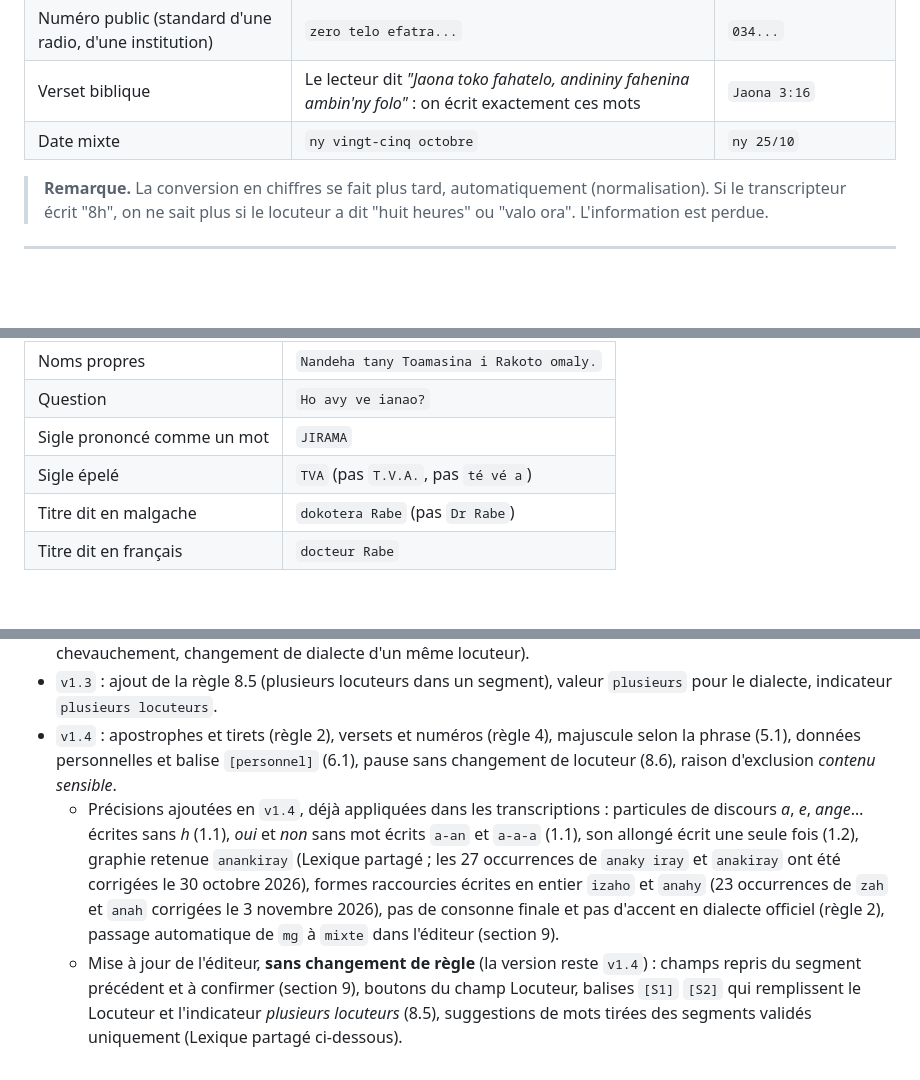
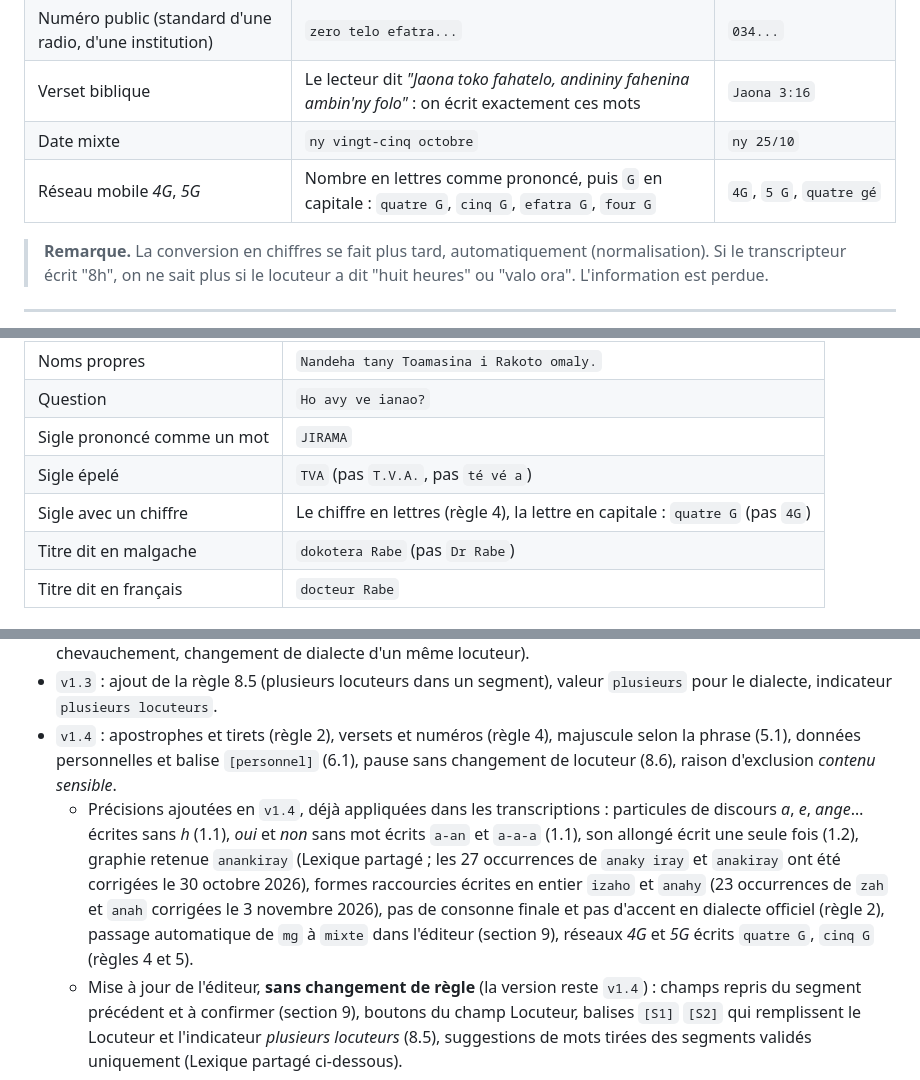
Before and after one commit to nyvoahary/label-in, a Markdown page: static/convention-transcription-prova-mg.md, 3 parts joined by grey strips. GitHub-like rendering; blank space fills up the shorter version.

Commit message:
Convention v1.4: write 4G and 5G as quatre G, cinq G (rules 4 and 5)
Co-Authored-By: Claude Opus 5.5 <noreply@anthropic.com>

```diff
--- a/static/convention-transcription-prova-mg.md
+++ b/static/convention-transcription-prova-mg.md
@@ -206,6 +206,7 @@ Toujours **en toutes lettres**, dans **la langue réellement parlée**.
 | Numéro public (standard d'une radio, d'une institution) | `zero telo efatra...` | `034...` |
 | Verset biblique | Le lecteur dit *"Jaona toko fahatelo, andininy fahenina ambin'ny folo"* : on écrit exactement ces mots | `Jaona 3:16` |
 | Date mixte | `ny vingt-cinq octobre` | `ny 25/10` |
+| Réseau mobile *4G*, *5G* | Nombre en lettres comme prononcé, puis `G` en capitale : `quatre G`, `cinq G`, `efatra G`, `four G` | `4G`, `5 G`, `quatre gé` |
 
 > **Remarque.** La conversion en chiffres se fait plus tard, automatiquement (normalisation). Si le transcripteur écrit "8h", on ne sait plus si le locuteur a dit "huit heures" ou "valo ora". L'information est perdue.
 
@@ -223,6 +224,7 @@ Toujours **en toutes lettres**, dans **la langue réellement parlée**.
 | Question | `Ho avy ve ianao?` |
 | Sigle prononcé comme un mot | `JIRAMA` |
 | Sigle épelé | `TVA` (pas `T.V.A.`, pas `té vé a`) |
+| Sigle avec un chiffre | Le chiffre en lettres (règle 4), la lettre en capitale : `quatre G` (pas `4G`) |
 | Titre dit en malgache | `dokotera Rabe` (pas `Dr Rabe`) |
 | Titre dit en français | `docteur Rabe` |
 
@@ -625,7 +627,7 @@ Chaque annotation porte la version de la convention.
 - `v1.2` : ajout des règles 8.1 à 8.4 (alternance de locuteurs de dialectes différents, réponses courtes, chevauchement, changement de dialecte d'un même locuteur).
 - `v1.3` : ajout de la règle 8.5 (plusieurs locuteurs dans un segment), valeur `plusieurs` pour le dialecte, indicateur `plusieurs locuteurs`.
 - `v1.4` : apostrophes et tirets (règle 2), versets et numéros (règle 4), majuscule selon la phrase (5.1), données personnelles et balise `[personnel]` (6.1), pause sans changement de locuteur (8.6), raison d'exclusion *contenu sensible*.
-  - Précisions ajoutées en `v1.4`, déjà appliquées dans les transcriptions : particules de discours *a*, *e*, *ange*… écrites sans *h* (1.1), *oui* et *non* sans mot écrits `a-an` et `a-a-a` (1.1), son allongé écrit une seule fois (1.2), graphie retenue `anankiray` (Lexique partagé ; les 27 occurrences de `anaky iray` et `anakiray` ont été corrigées le 30 octobre 2026), formes raccourcies écrites en entier `izaho` et `anahy` (23 occurrences de `zah` et `anah` corrigées le 3 novembre 2026), pas de consonne finale et pas d'accent en dialecte officiel (règle 2), passage automatique de `mg` à `mixte` dans l'éditeur (section 9).
+  - Précisions ajoutées en `v1.4`, déjà appliquées dans les transcriptions : particules de discours *a*, *e*, *ange*… écrites sans *h* (1.1), *oui* et *non* sans mot écrits `a-an` et `a-a-a` (1.1), son allongé écrit une seule fois (1.2), graphie retenue `anankiray` (Lexique partagé ; les 27 occurrences de `anaky iray` et `anakiray` ont été corrigées le 30 octobre 2026), formes raccourcies écrites en entier `izaho` et `anahy` (23 occurrences de `zah` et `anah` corrigées le 3 novembre 2026), pas de consonne finale et pas d'accent en dialecte officiel (règle 2), passage automatique de `mg` à `mixte` dans l'éditeur (section 9), réseaux *4G* et *5G* écrits `quatre G`, `cinq G` (règles 4 et 5).
   - Mise à jour de l'éditeur, **sans changement de règle** (la version reste `v1.4`) : champs repris du segment précédent et à confirmer (section 9), boutons du champ Locuteur, balises `[S1]` `[S2]` qui remplissent le Locuteur et l'indicateur *plusieurs locuteurs* (8.5), suggestions de mots tirées des segments validés uniquement (Lexique partagé ci-dessous).
 
 ### Lexique partagé
```
Also changed, not shown: other parts of static/convention-transcription-prova-mg.md (+1 -0 lines).
